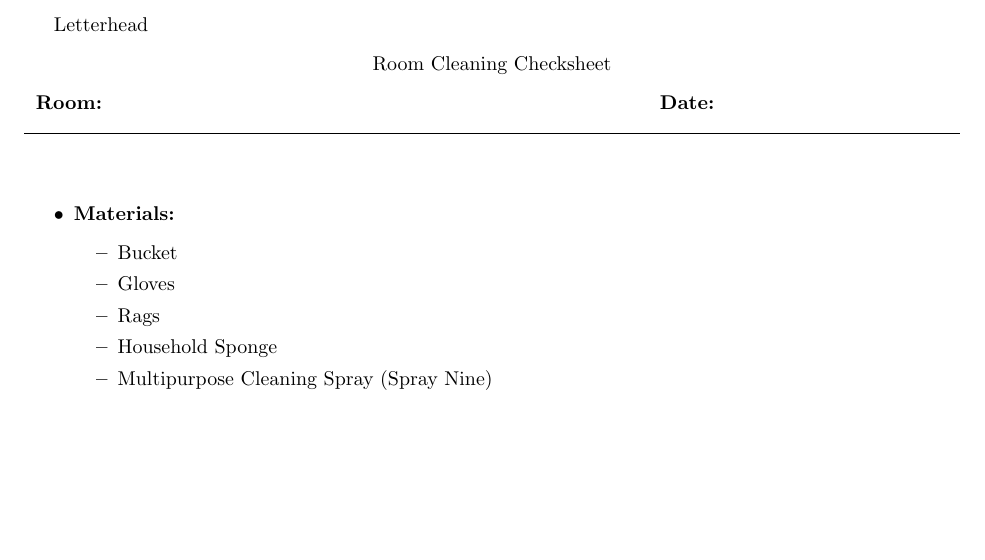
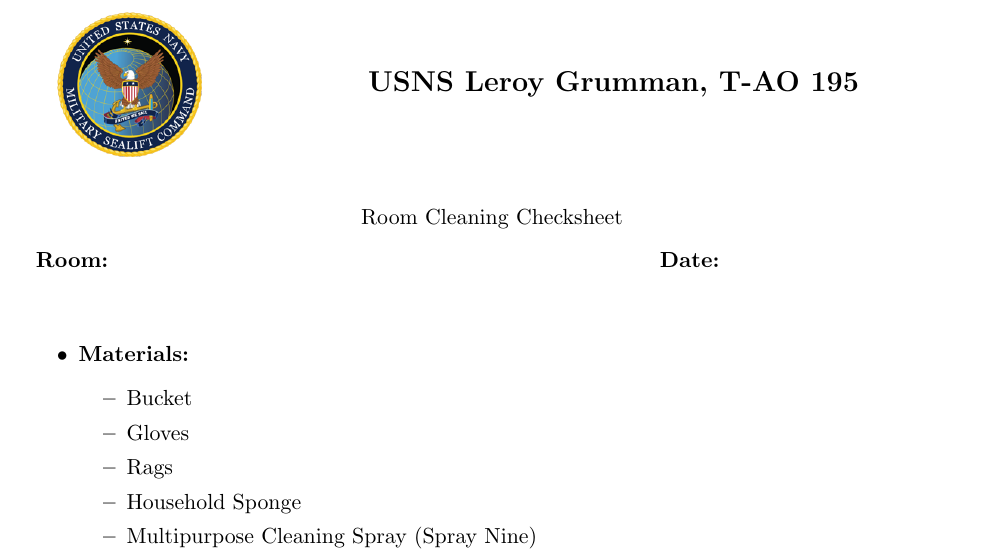
Before and after one commit to averagejoey2000/writing, a LaTeX document (roomcleaning/roomcleaning.tex): part of page 1 of 2, cut at the place of the change, the shorter picture padded with empty space. Compiled offline with pdfLaTeX.

Commit message:
Fixed letterhead

```diff
--- a/roomcleaning/roomcleaning.tex
+++ b/roomcleaning/roomcleaning.tex
@@ -1,4 +1,7 @@
-\documentclass{article}
+\documentclass[letterpaper,11pt]{article}
+\usepackage{adjustbox}
+\usepackage{wrapfig}
+% \usepackage{fancyhdr}
 \usepackage{cellspace, tabularx}
 %\usepackage{multicol}
 \usepackage{setspace}
@@ -11,12 +14,19 @@
 \newlist{todolist}{itemize}{2}
 \setlist[todolist]{label=$\square$}
 \begin{document}
-Letterhead
+\begin{minipage}{0.2\textwidth}
+  \adjustbox{valign=t}{\includegraphics[width=1in]{donlogo.png} }
+\end{minipage}
+\hspace*{2cm}
+\begin{minipage}{0.7\textwidth}
+ {\Large \textbf{USNS Leroy Grumman, T-AO 195}}
+\end{minipage}
+\bigskip
 \begin{center} Room Cleaning Checksheet \end{center}
 \begin{tabularx}{\textwidth}{XXX}
 \textbf{Room:} &&\textbf{Date:}
 \end{tabularx}
-\par\noindent\rule{\textwidth}{0.4pt}
+% \par\noindent\rule{\textwidth}{0.4pt}
 \bigskip
 \begin{itemize}
 \item \textbf{Materials:}
```
Also changed, not shown: roomcleaning/donlogo.png (added).
